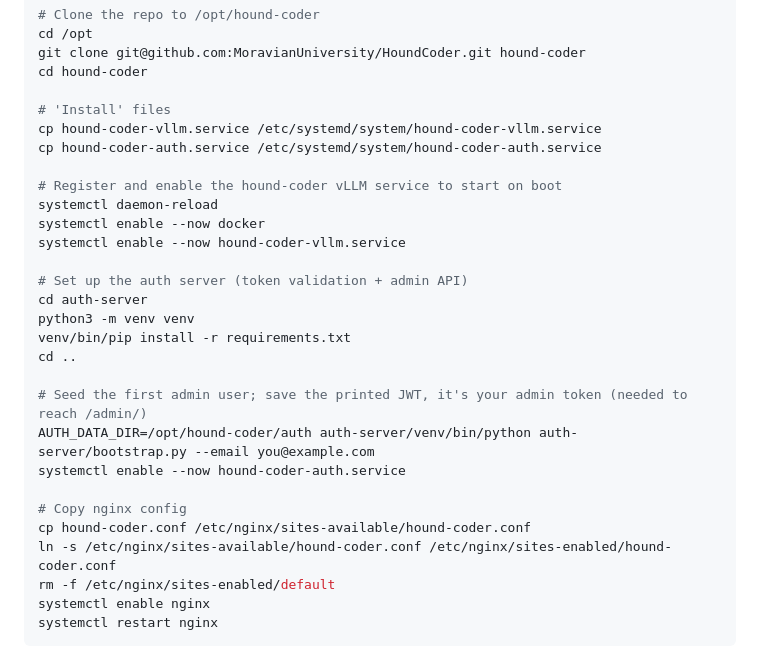
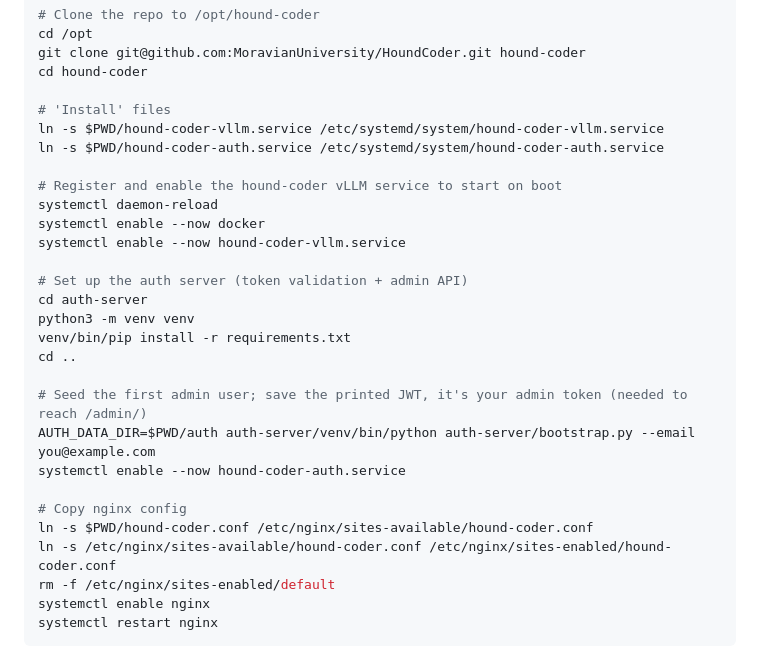
Before and after one commit to MoravianUniversity/HoundCoder, a Markdown page: README.md, the part around the change. Rendered like a GitHub page.

Commit message:
Slight update to setup instructions.

```diff
--- a/README.md
+++ b/README.md
@@ -14,8 +14,8 @@ git clone git@github.com:MoravianUniversity/HoundCoder.git hound-coder
 cd hound-coder
 
 # 'Install' files
-cp hound-coder-vllm.service /etc/systemd/system/hound-coder-vllm.service
-cp hound-coder-auth.service /etc/systemd/system/hound-coder-auth.service
+ln -s $PWD/hound-coder-vllm.service /etc/systemd/system/hound-coder-vllm.service
+ln -s $PWD/hound-coder-auth.service /etc/systemd/system/hound-coder-auth.service
 
 # Register and enable the hound-coder vLLM service to start on boot
 systemctl daemon-reload
@@ -29,11 +29,11 @@ venv/bin/pip install -r requirements.txt
 cd ..
 
 # Seed the first admin user; save the printed JWT, it's your admin token (needed to reach /admin/)
-AUTH_DATA_DIR=/opt/hound-coder/auth auth-server/venv/bin/python auth-server/bootstrap.py --email you@example.com
+AUTH_DATA_DIR=$PWD/auth auth-server/venv/bin/python auth-server/bootstrap.py --email you@example.com
 systemctl enable --now hound-coder-auth.service
 
 # Copy nginx config
-cp hound-coder.conf /etc/nginx/sites-available/hound-coder.conf
+ln -s $PWD/hound-coder.conf /etc/nginx/sites-available/hound-coder.conf
 ln -s /etc/nginx/sites-available/hound-coder.conf /etc/nginx/sites-enabled/hound-coder.conf
 rm -f /etc/nginx/sites-enabled/default
 systemctl enable nginx
```
